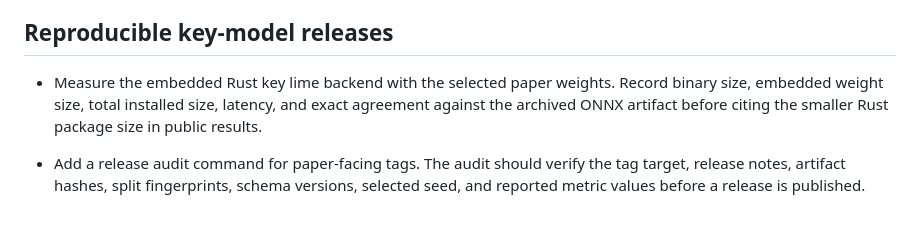
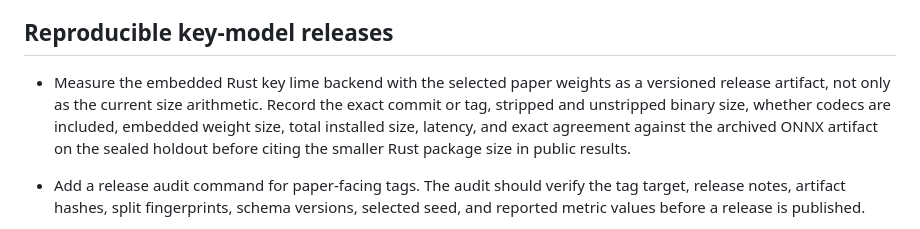
Before and after one commit to djpardis/trailmix, a Markdown page: ROADMAP.md, the part around the change. GitHub-like rendering.

Commit message:
Docs: Clarify Rust footprint artifact work

```diff
--- a/ROADMAP.md
+++ b/ROADMAP.md
@@ -6,10 +6,12 @@ engineering and evaluation tasks.
 
 ## Reproducible key-model releases
 
-- Measure the embedded Rust key lime backend with the selected paper weights.
-  Record binary size, embedded weight size, total installed size, latency, and
-  exact agreement against the archived ONNX artifact before citing the smaller
-  Rust package size in public results.
+- Measure the embedded Rust key lime backend with the selected paper weights as
+  a versioned release artifact, not only as the current size arithmetic.
+  Record the exact commit or tag, stripped and unstripped binary size, whether
+  codecs are included, embedded weight size, total installed size, latency, and
+  exact agreement against the archived ONNX artifact on the sealed holdout
+  before citing the smaller Rust package size in public results.
 
 - Add a release audit command for paper-facing tags. The audit should verify the
   tag target, release notes, artifact hashes, split fingerprints, schema
```
